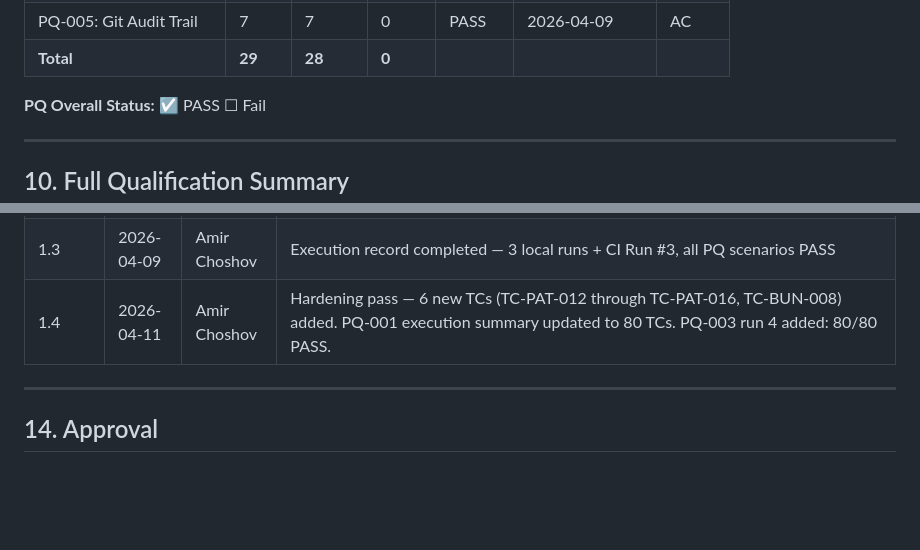
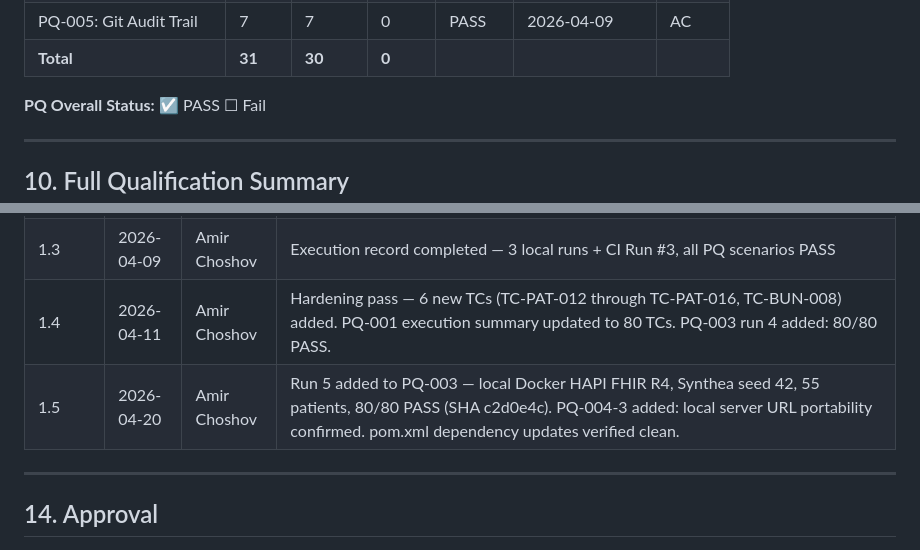
Before and after one commit to Dag86/fhir-validation-suite, a Markdown page: docs/qualification/PQ.md, 2 parts joined by grey strips. Drawn GitHub-style; blank space fills up the shorter version.

```diff
--- a/docs/qualification/PQ.md
+++ b/docs/qualification/PQ.md
@@ -251,5 +253,5 @@ Execute `mvn test` three times consecutively against the same target server with
 | PQ-005: Git Audit Trail | 7 | 7 | 0 | PASS | 2026-04-09 | AC |
-| **Total** | **29** | **28** | **0** | | | |
+| **Total** | **31** | **30** | **0** | | | |
 
 **PQ Overall Status:** ☑ PASS  ☐ Fail
 
@@ -307,6 +309,7 @@ This qualification must be repeated or partially repeated if any of the followin
 | 1.2 | 2026-04-06 | Amir Choshov | Added scope note to PQ-004 clarifying R5 endpoint use is a forward-compatibility configuration experiment, not a PQ acceptance criterion. Consistent with VP-FHIR-001 Section 2.2 scope exclusion. |
 | 1.3 | 2026-04-09 | Amir Choshov | Execution record completed — 3 local runs + CI Run #3, all PQ scenarios PASS |
 | 1.4 | 2026-04-11 | Amir Choshov | Hardening pass — 6 new TCs (TC-PAT-012 through TC-PAT-016, TC-BUN-008) added. PQ-001 execution summary updated to 80 TCs. PQ-003 run 4 added: 80/80 PASS. |
+| 1.5 | 2026-04-20 | Amir Choshov | Run 5 added to PQ-003 — local Docker HAPI FHIR R4, Synthea seed 42, 55 patients, 80/80 PASS (SHA c2d0e4c). PQ-004-3 added: local server URL portability confirmed. pom.xml dependency updates verified clean. |
 
 ---
 
```
Also changed, not shown: other parts of docs/qualification/PQ.md (+9 -7 lines), CLAUDE.md (+9 -3 lines), docs/validation-summary-report.md (+5 -3 lines).
